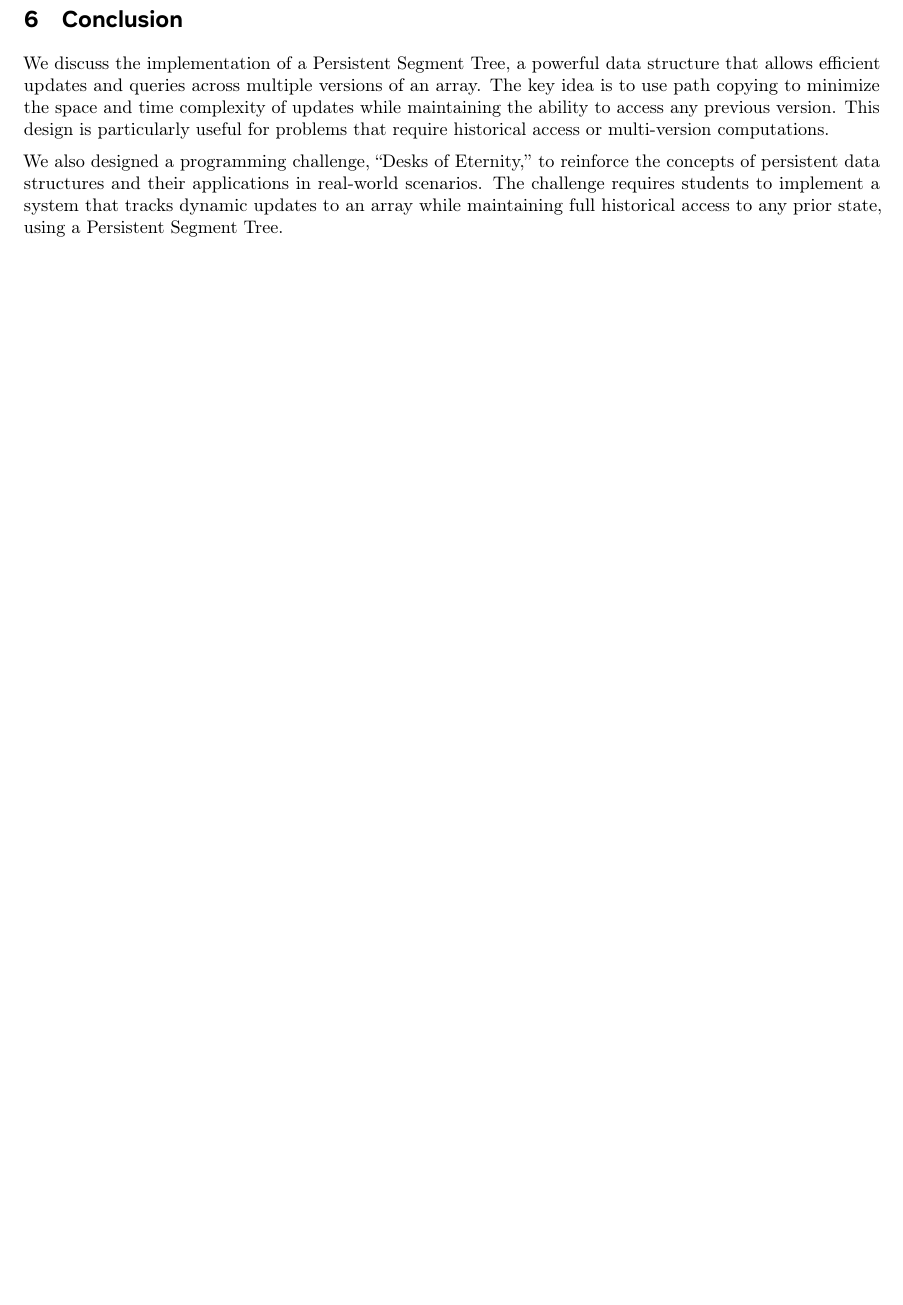
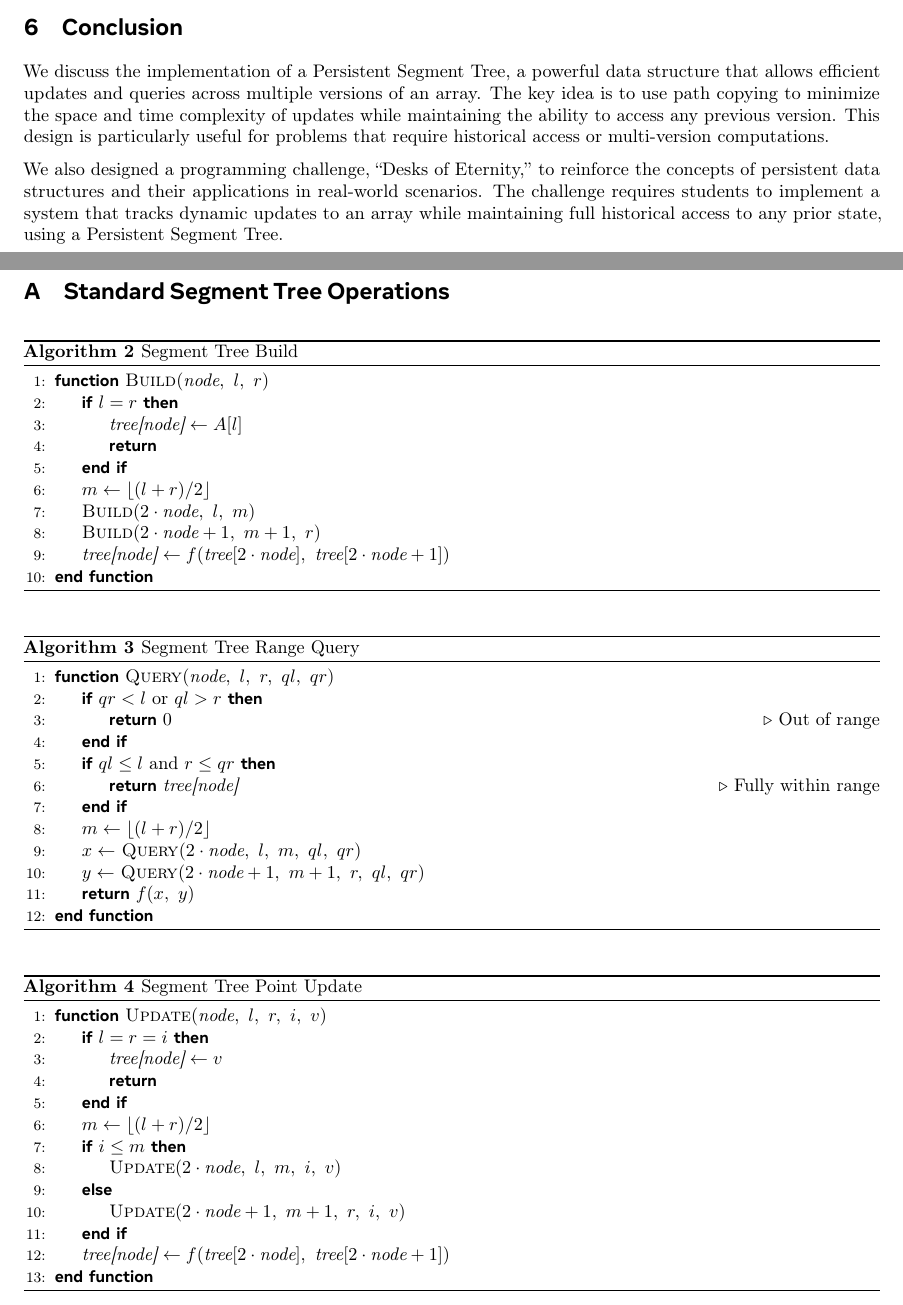
Before and after one commit to markfloryan/advalgo_projects, a LaTeX document (projects/06-PersistentSegmentTrees/executiveSummary/paper.tex): part of page 5 of 5 before the commit and two parts of pages 5 and 6 of 8 after it, the two joined at a grey line, cut so that both start at the same text, the shorter picture padded with empty space. The pictures show the PDF file projects/06-PersistentSegmentTrees/executiveSummary/paper.pdf that the author committed with the source.

Commit message:
update executive summary

```diff
--- a/projects/06-PersistentSegmentTrees/executiveSummary/paper.tex
+++ b/projects/06-PersistentSegmentTrees/executiveSummary/paper.tex
@@ -174,3 +174,6 @@ The function $f$ determines how two child nodes are combined. For example, in th
     \caption{Segment Tree for $A = [1, 3, -2, 8, -7]$ with sum aggregation. Each node stores the range $[l, r]$ and the corresponding aggregated value, which is the sum of the values in that range. The root node represents the entire array, while the leaf nodes represent individual elements. The internal nodes represent the sum of their respective child nodes.}
     \label{fig:segment_tree_example}
 \end{figure}
+
+A standard segment tree supports the following operations:
+\begin{itemize}
@@ -281 +290,6 @@ We define the update procedure $\texttt{update}(\texttt{node},\ l,\ r,\ p,\ v)$,
 
+\begin{algorithm}[H]
+    \caption{Persistent Segment Tree Update}
+    \begin{algorithmic}[1]
+        \Function{Update}{node, $l$, $r$, $p$, $v$}
+        \If{$l = r = p$}
@@ -336,9 +340,64 @@ We discuss the implementation of a Persistent Segment Tree, a powerful data stru
 
 We also designed a programming challenge, ``Desks of Eternity,'' to reinforce the concepts of persistent data structures and their applications in real-world scenarios. The challenge requires students to implement a system that tracks dynamic updates to an array while maintaining full historical access to any prior state, using a Persistent Segment Tree.
 
+\newpage
+\appendix
+\section{Standard Segment Tree Operations}
 
-% \begin{pbox}[label={ex:fm_standalone}]{Standalone Flow Matching code \\ \url{flow_matching/examples/standalone_flow_matching.ipynb}}
-%     \inputminted{python}{assets/demo.py}
-%     \vspace{0.5cm}
-%     \includegraphics[width=\textwidth]{assets/half_moons.png}
-% \end{pbox}
+\begin{algorithm}[H]
+    \caption{Segment Tree Build}
+    \begin{algorithmic}[1]
+        \Function{Build}{$\textit{node},\ l,\ r$}
+        \If{$l = r$}
+        \State $\textit{tree[node]} \gets A[l]$
+        \State \Return
+        \EndIf
+        \State $m \gets \lfloor (l + r) / 2 \rfloor$
+        \State \Call{Build}{$2 \cdot \textit{node},\ l,\ m$}
+        \State \Call{Build}{$2 \cdot \textit{node} + 1,\ m + 1,\ r$}
+        \State $\textit{tree[node]} \gets f(\textit{tree}[2 \cdot \textit{node}],\ \textit{tree}[2 \cdot \textit{node} + 1])$
+        \EndFunction
+    \end{algorithmic}
+    \label{alg:build}
+\end{algorithm}
+
+\begin{algorithm}[H]
+    \caption{Segment Tree Range Query}
+    \begin{algorithmic}[1]
+        \Function{Query}{$\textit{node},\ l,\ r,\ ql,\ qr$}
+        \If{$qr < l$ or $ql > r$}
+        \State \Return $0$ \Comment{Out of range}
+        \EndIf
+        \If{$ql \le l$ and $r \le qr$}
+        \State \Return $\textit{tree[node]}$ \Comment{Fully within range}
+        \EndIf
+        \State $m \gets \lfloor (l + r) / 2 \rfloor$
+        \State $x \gets$ \Call{Query}{$2 \cdot \textit{node},\ l,\ m,\ ql,\ qr$}
+        \State $y \gets$ \Call{Query}{$2 \cdot \textit{node} + 1,\ m+1,\ r,\ ql,\ qr$}
+        \State \Return $f(x,\ y)$
+        \EndFunction
+    \end{algorithmic}
+    \label{alg:query}
+\end{algorithm}
+
+\begin{algorithm}[H]
+    \caption{Segment Tree Point Update}
+    \begin{algorithmic}[1]
+        \Function{Update}{$\textit{node},\ l,\ r,\ i,\ v$}
+        \If{$l = r = i$}
+        \State $\textit{tree[node]} \gets v$
+        \State \Return
+        \EndIf
+        \State $m \gets \lfloor (l + r) / 2 \rfloor$
+        \If{$i \le m$}
+        \State \Call{Update}{$2 \cdot \textit{node},\ l,\ m,\ i,\ v$}
+        \Else
+        \State \Call{Update}{$2 \cdot \textit{node} + 1,\ m+1,\ r,\ i,\ v$}
+        \EndIf
+        \State $\textit{tree[node]} \gets f(\textit{tree}[2 \cdot \textit{node}],\ \textit{tree}[2 \cdot \textit{node} + 1])$
+        \EndFunction
+    \end{algorithmic}
+    \label{alg:update}
+\end{algorithm}
+
+\nopagebreak
@@ -345,72 +408,5 @@ We also designed a programming challenge, ``Desks of Eternity,'' to reinforce th
+\end{pbox}
 
 \appendix
-\newpage
-
-% \section{Python Implementation of Persistent Segment Tree}\label{sec:python_implementation}
-% \begin{pbox}[label={ex:euler_method}]{Python Implementation of Persistent Segment Tree}
-%     \begin{minted}[linenos, breaklines, mathescape, fontsize=\footnotesize, xleftmargin=2em]{python}
-% class Node:
-%     def __init__(self, value=0, left=None, right=None):
-%         self.value = value
-%         self.leftChild = left
-%         self.rightChild = right
-
-% class PST:
-%     MAX = 100
-
-%     def __init__(self, n):
-%         self.n = n
-%         self.version = 0
-%         self.root = [None] * self.MAX
-
-%     def construct(self, val):
-%         self.root[0] = self._construct(val, 0, self.n - 1)
-
-%     def _construct(self, val, l, r):
-%         node = Node()
-%         if l == r:
-%             node.value = val[l] if val else 0
-%             node.maximum = val[l] if val else 0
-%             return node
-%         middle = (l + r) // 2
-%         node.leftChild = self._construct(val, l, middle)
-%         node.rightChild = self._construct(val, middle + 1, r)
-%         node.value = node.leftChild.value + node.rightChild.value
-%         return node
-
-%     def _update(self, l, r, prev, idx, new_val):
-%         node = Node()
-%         if l == r:
-%             node.value = new_val
-%         else:
-%             middle = (l + r) // 2
-%             if idx <= middle:
-%                 node.leftChild = self._update(l, middle, prev.leftChild, idx, new_val)
-%                 node.rightChild = prev.rightChild
-%             else:
-%                 node.rightChild = self._update(middle + 1, r, prev.rightChild, idx, new_val)
-%                 node.leftChild = prev.leftChild
-%             node.value = node.leftChild.value + node.rightChild.value
-%         return node
-
-%     def _query(self, node, l, r, ql, qr):
-%         if l > qr or r < ql:
-%             return 0
-%         if ql <= l and qr >= r:
-%             return node.value
-%         middle = (l + r) // 2
-%         return self._query(node.leftChild, l, middle, ql, qr) + \
-%             self._query(node.rightChild, middle + 1, r, ql, qr)
-
-%     def update(self, idx, val):
-%         self.version += 1
-%         self.root[self.version] = self._update(0, self.n - 1, self.root[self.version - 1], idx, val)
-
-%     def query(self, query_version, l, r):
-%         return self._query(self.root[query_version], 0, self.n - 1, l, r)
-% \end{minted}
-% \end{pbox}
-
-% \pagebreak
 
 \end{document}
```
Also changed, not shown: projects/06-PersistentSegmentTrees/executiveSummary/paper.pdf, projects/06-PersistentSegmentTrees/executiveSummary/paper.tex (74 more changed lines), 12 other files.
